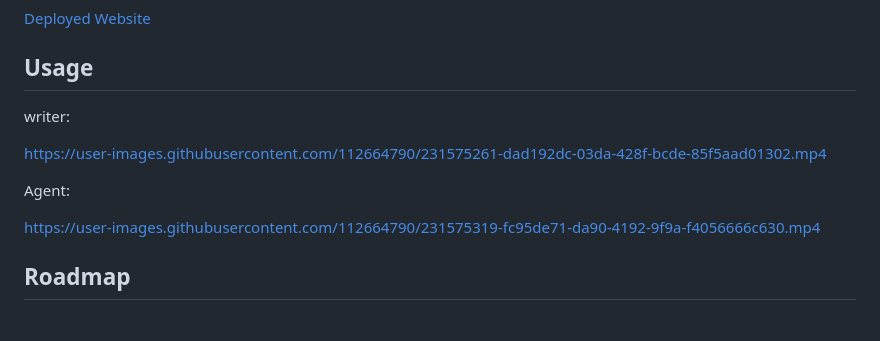
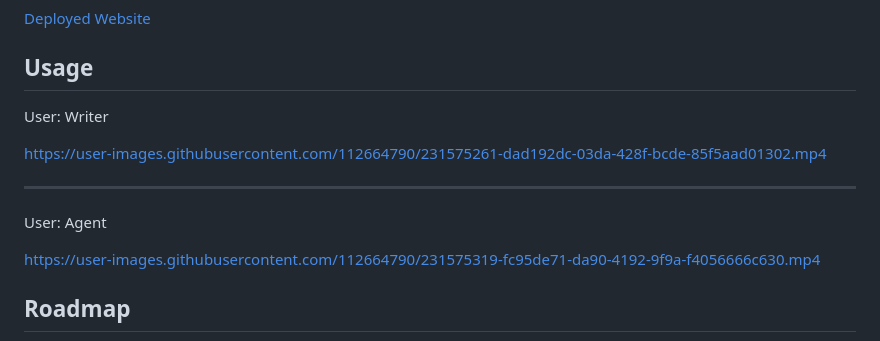
Before and after one commit to ScriptoNaughts/Scriptomatics, a Markdown page: README.md, the part around the change. Rendered like a GitHub page.

```diff
--- a/README.md
+++ b/README.md
@@ -68,14 +68,15 @@ Our goal is to provide a useful platform for both writers and agents in the ente
 <!-- USAGE EXAMPLES -->
 ## Usage
 
-writer:
+User: Writer
 
 
 https://user-images.githubusercontent.com/112664790/231575261-dad192dc-03da-428f-bcde-85f5aad01302.mp4
 
 
+---
 
-Agent:
+User: Agent
 
 
 
```
